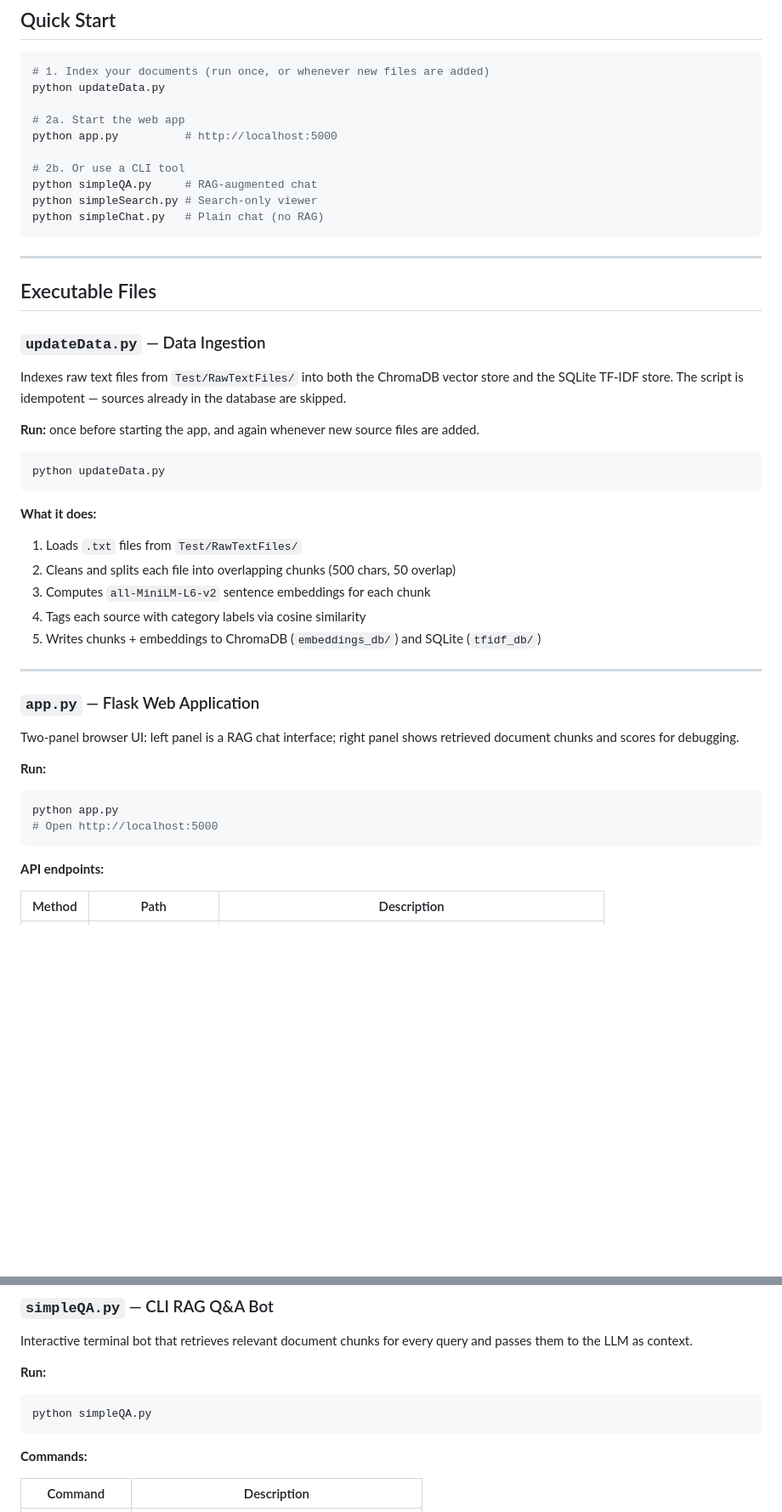
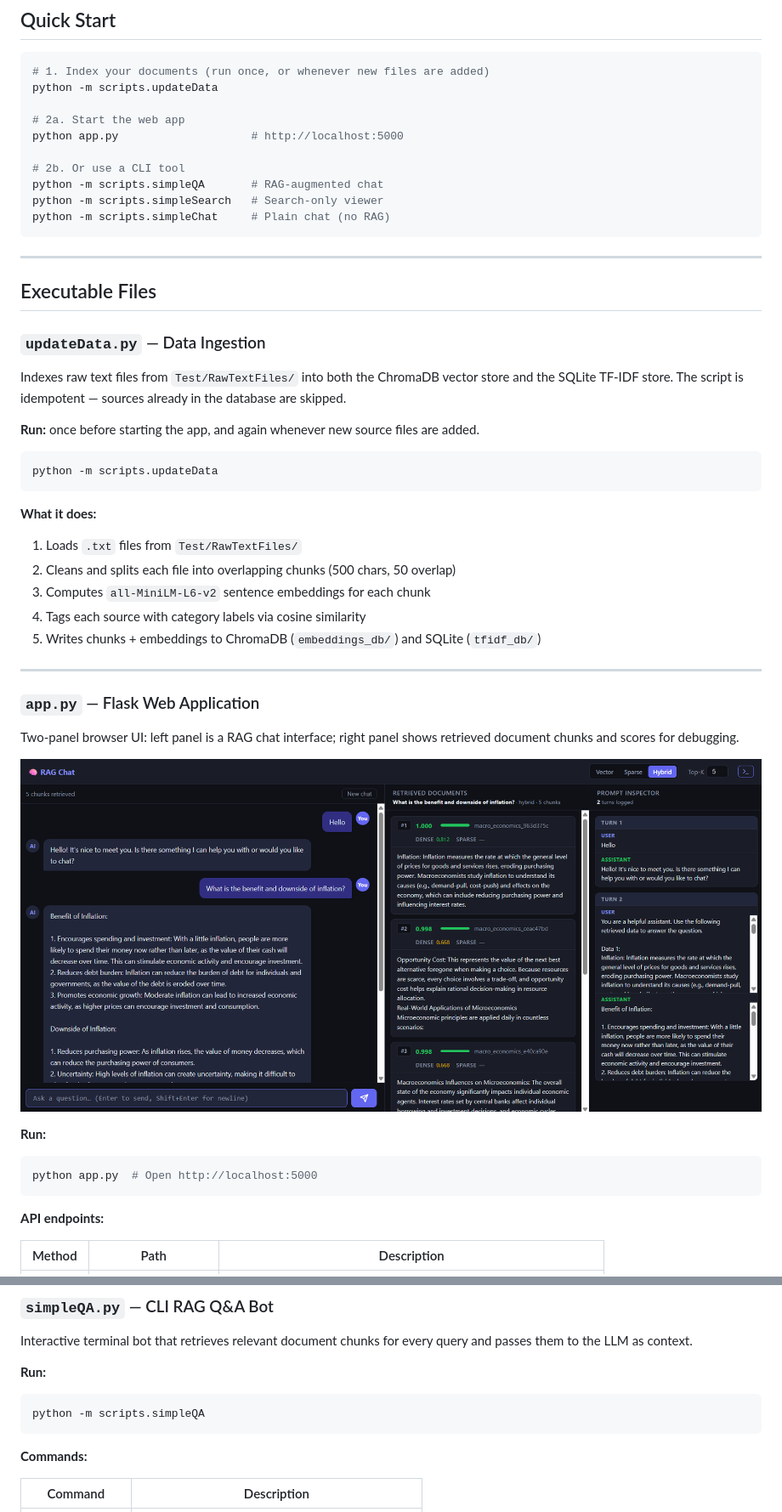
Before and after one commit to SorasitWang/QA_RAG, a Markdown page: README.md, 2 parts joined by grey strips. Shown: that part at 85% size. GitHub-like rendering; pictures changed too: docs/ui_web.png (added); blank space fills up the shorter version.

````diff
--- a/README.md
+++ b/README.md
@@ -19,15 +19,15 @@ pip install -r requirements.txt
 
 ```bash
 # 1. Index your documents (run once, or whenever new files are added)
-python updateData.py
+python -m scripts.updateData
 
 # 2a. Start the web app
-python app.py          # http://localhost:5000
+python app.py                    # http://localhost:5000
 
 # 2b. Or use a CLI tool
-python simpleQA.py     # RAG-augmented chat
-python simpleSearch.py # Search-only viewer
-python simpleChat.py   # Plain chat (no RAG)
+python -m scripts.simpleQA       # RAG-augmented chat
+python -m scripts.simpleSearch   # Search-only viewer
+python -m scripts.simpleChat     # Plain chat (no RAG)
 ```
 
 ---
@@ -41,7 +41,7 @@ Indexes raw text files from `Test/RawTextFiles/` into both the ChromaDB vector s
 **Run:** once before starting the app, and again whenever new source files are added.
 
 ```bash
-python updateData.py
+python -m scripts.updateData
 ```
 
 **What it does:**
@@ -57,10 +57,11 @@ python updateData.py
 
 Two-panel browser UI: left panel is a RAG chat interface; right panel shows retrieved document chunks and scores for debugging.
 
+![RAG Chat UI](docs/ui_web.png)
+
 **Run:**
 ```bash
-python app.py
-# Open http://localhost:5000
+python app.py  # Open http://localhost:5000
 ```
 
 **API endpoints:**
@@ -90,7 +91,7 @@ Interactive terminal bot that retrieves relevant document chunks for every query
 
 **Run:**
 ```bash
-python simpleQA.py
+python -m scripts.simpleQA
 ```
 
 **Commands:**
````
Also changed, not shown: other parts of README.md (+2 -2 lines), 3 other files.
